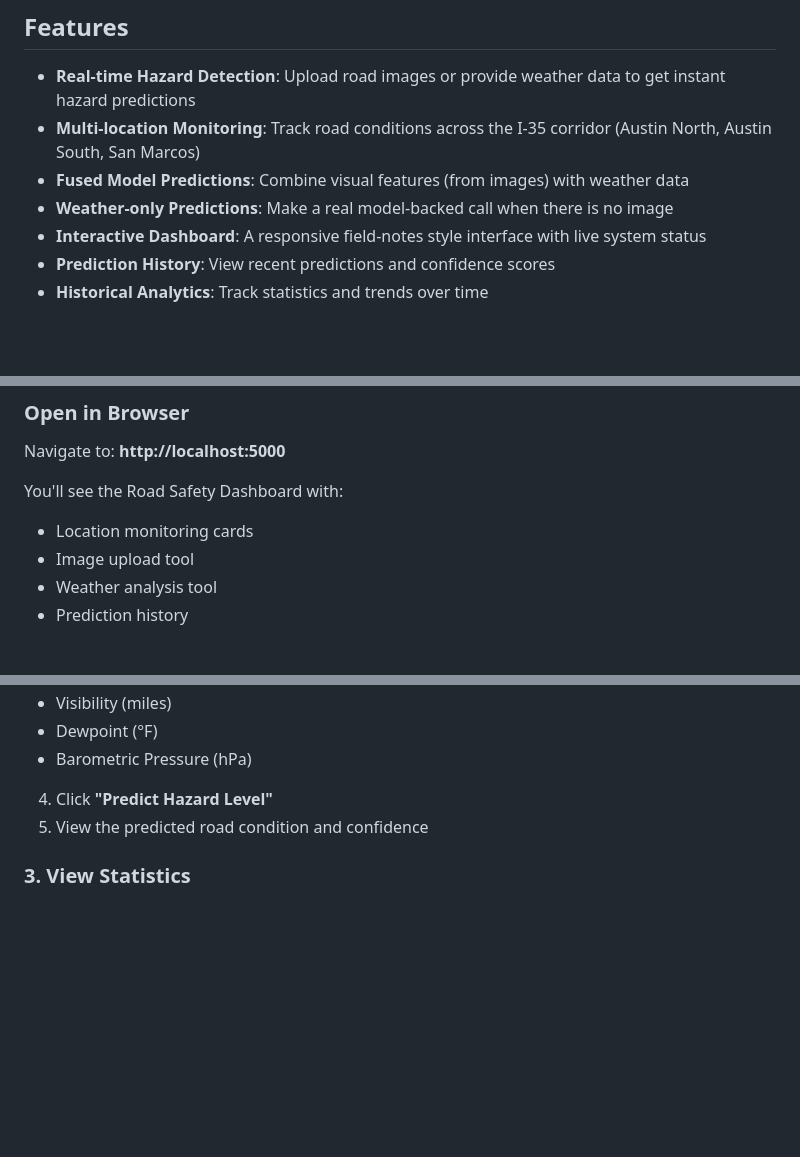
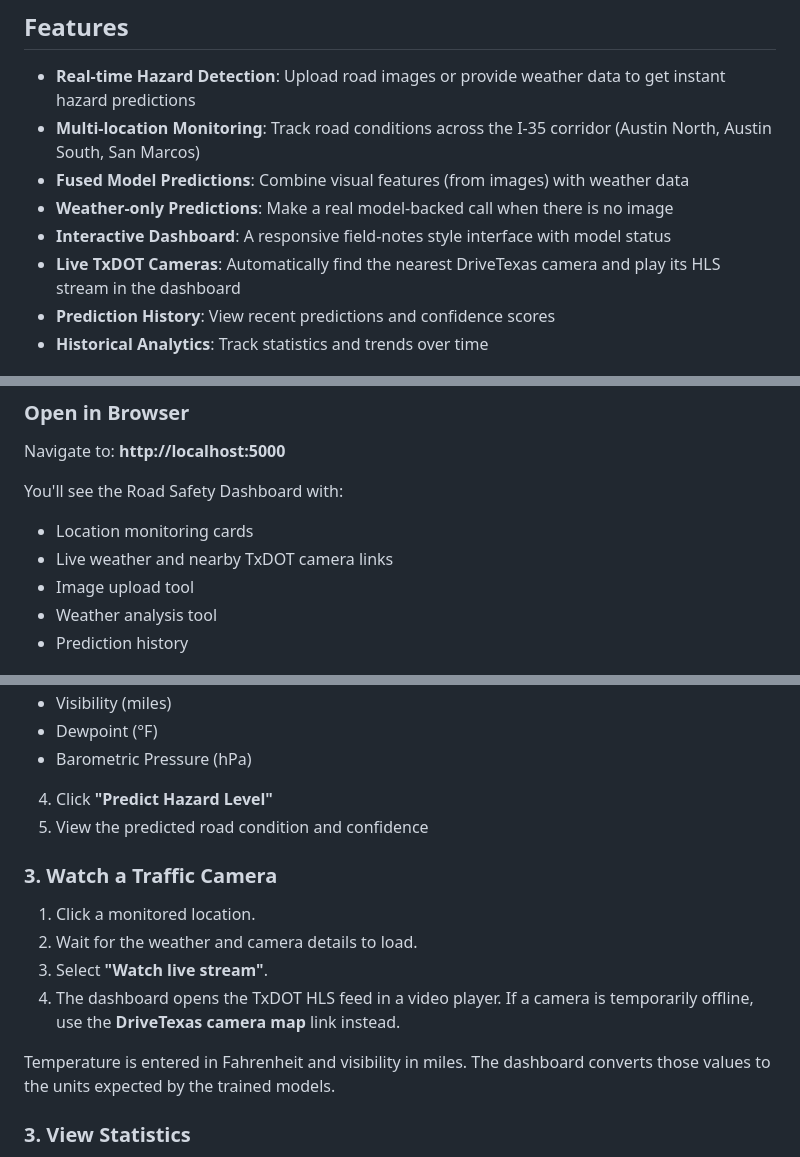
Before and after one commit to Abhinash2018/RoadHazardSafety, a Markdown page: WEBSITE_README.md, 3 parts joined by grey strips. Rendered like a GitHub page; blank space fills up the shorter version.

```diff
--- a/WEBSITE_README.md
+++ b/WEBSITE_README.md
@@ -8,7 +8,8 @@ The dashboard is the hands-on part of Road Safety: a small Flask app for checkin
 - **Multi-location Monitoring**: Track road conditions across the I-35 corridor (Austin North, Austin South, San Marcos)
 - **Fused Model Predictions**: Combine visual features (from images) with weather data
 - **Weather-only Predictions**: Make a real model-backed call when there is no image
-- **Interactive Dashboard**: A responsive field-notes style interface with live system status
+- **Interactive Dashboard**: A responsive field-notes style interface with model status
+- **Live TxDOT Cameras**: Automatically find the nearest DriveTexas camera and play its HLS stream in the dashboard
 - **Prediction History**: View recent predictions and confidence scores
 - **Historical Analytics**: Track statistics and trends over time
 
@@ -46,6 +47,7 @@ Navigate to: **http://localhost:5000**
 
 You'll see the Road Safety Dashboard with:
 - Location monitoring cards
+- Live weather and nearby TxDOT camera links
 - Image upload tool
 - Weather analysis tool
 - Prediction history
@@ -73,6 +75,15 @@ You'll see the Road Safety Dashboard with:
    - Barometric Pressure (hPa)
 4. Click **"Predict Hazard Level"**
 5. View the predicted road condition and confidence
+
+### 3. Watch a Traffic Camera
+
+1. Click a monitored location.
+2. Wait for the weather and camera details to load.
+3. Select **"Watch live stream"**.
+4. The dashboard opens the TxDOT HLS feed in a video player. If a camera is temporarily offline, use the **DriveTexas camera map** link instead.
+
+Temperature is entered in Fahrenheit and visibility in miles. The dashboard converts those values to the units expected by the trained models.
 
 ### 3. View Statistics
 
```
Also changed, not shown: QUICK_START.md (+3 -3 lines), README.md (+4 -1 lines).
